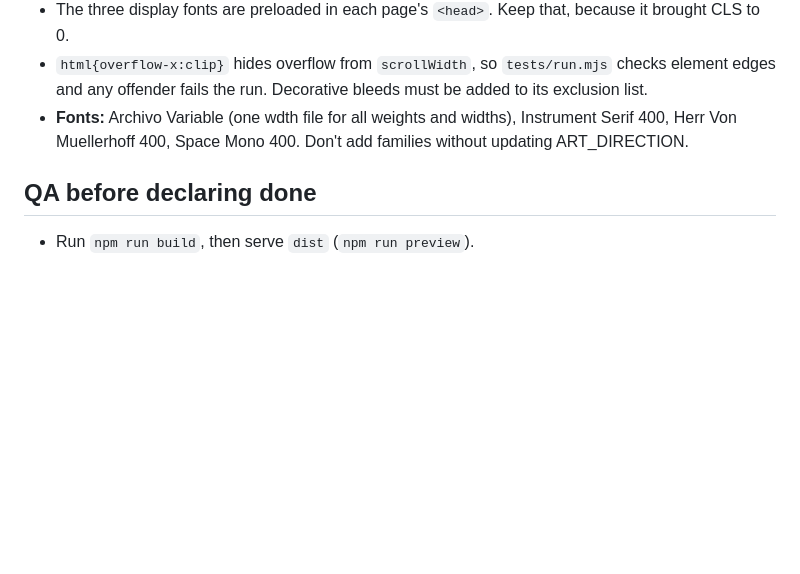
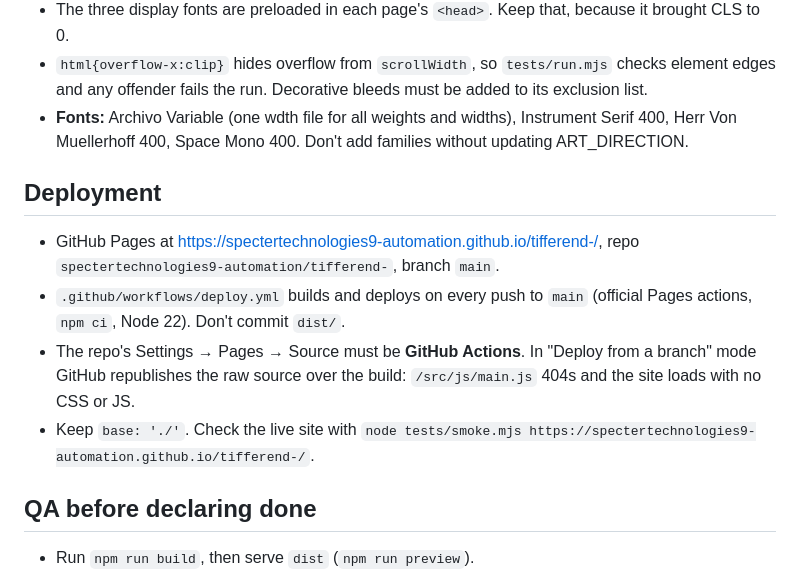
Before and after one commit to spectertechnologies9-automation/tifferend-, a Markdown page: CLAUDE.md, the part around the change. GitHub-like rendering; blank space fills up the shorter version.

Commit message:
Document GitHub Pages deployment rules in CLAUDE.md
Co-Authored-By: Claude Opus 5.5 <noreply@anthropic.com>

```diff
--- a/CLAUDE.md
+++ b/CLAUDE.md
@@ -48,6 +48,12 @@ Durable rules for anyone (human or agent) working on this repo.
 - `html{overflow-x:clip}` hides overflow from `scrollWidth`, so `tests/run.mjs` checks element edges and any offender fails the run. Decorative bleeds must be added to its exclusion list.
 - **Fonts:** Archivo Variable (one wdth file for all weights and widths), Instrument Serif 400, Herr Von Muellerhoff 400, Space Mono 400. Don't add families without updating ART_DIRECTION.
 
+## Deployment
+- GitHub Pages at https://spectertechnologies9-automation.github.io/tifferend-/, repo `spectertechnologies9-automation/tifferend-`, branch `main`.
+- `.github/workflows/deploy.yml` builds and deploys on every push to `main` (official Pages actions, `npm ci`, Node 22). Don't commit `dist/`.
+- The repo's Settings → Pages → Source must be **GitHub Actions**. In "Deploy from a branch" mode GitHub republishes the raw source over the build: `/src/js/main.js` 404s and the site loads with no CSS or JS.
+- Keep `base: './'`. Check the live site with `node tests/smoke.mjs https://spectertechnologies9-automation.github.io/tifferend-/`.
+
 ## QA before declaring done
 - Run `npm run build`, then serve `dist` (`npm run preview`).
 - Then `npm test` (layout 24 + interaction 29) and `npm run perf`.
```
